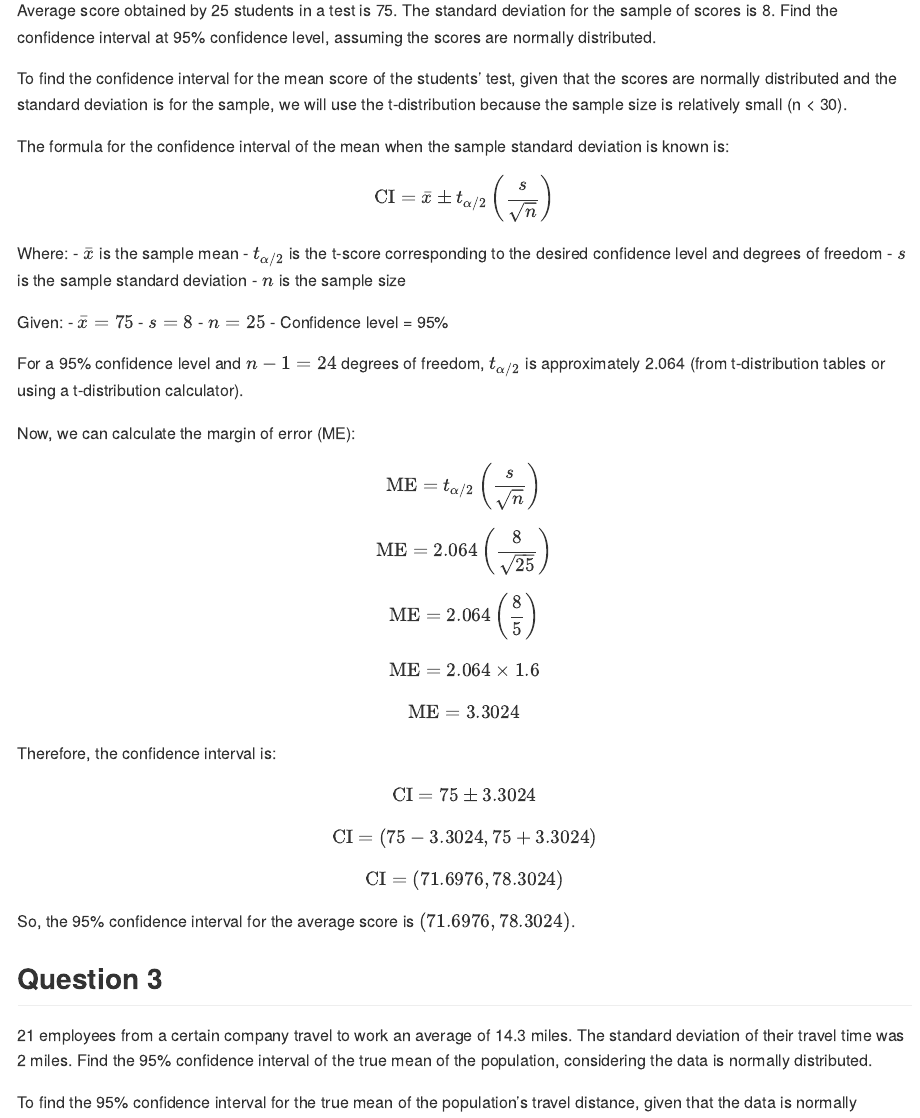
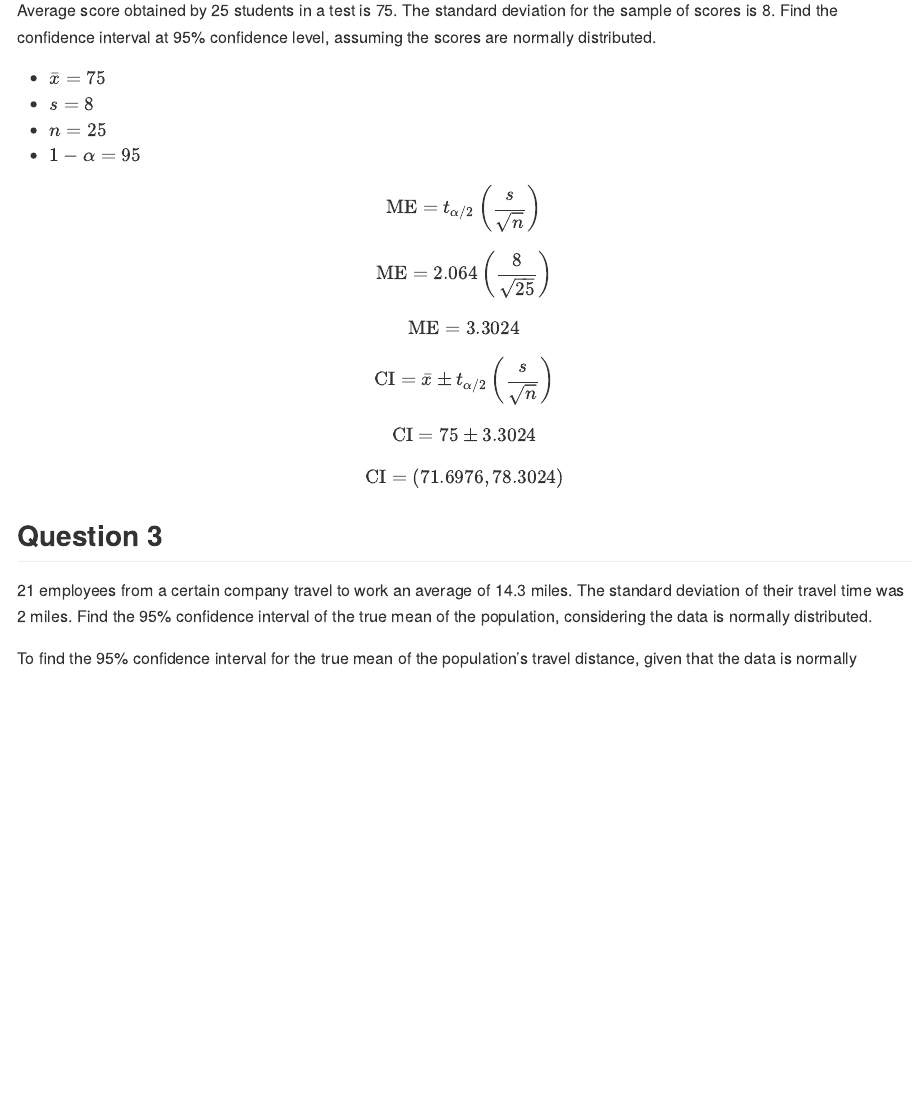
Before and after one commit to ttran375/math210, an R Markdown document (main.Rmd): the page in a window 1100 px wide, from 780 px down. The pictures show the output file main.md that the author committed with the source, drawn offline in the style of GitHub.

Commit message:
Wed, Jun 5, 2024, 9:20 PM +00:00

```diff
--- a/main.Rmd
+++ b/main.Rmd
@@ -36,42 +34,18 @@ Average score obtained by 25 students in a test is 75. The standard
 deviation for the sample of scores is 8. Find the confidence interval at
 95% confidence level, assuming the scores are normally distributed.
 
-To find the confidence interval for the mean score of the students' test, given that the scores are normally distributed and the standard deviation is for the sample, we will use the t-distribution because the sample size is relatively small (n < 30).
-
-The formula for the confidence interval of the mean when the sample standard deviation is known is:
-
-$$ \text{CI} = \bar{x} \pm t_{\alpha/2} \left( \frac{s}{\sqrt{n}} \right) $$
-
-Where:
-- $\bar{x}$ is the sample mean
-- $t_{\alpha/2}$ is the t-score corresponding to the desired confidence level and degrees of freedom
-- $s$ is the sample standard deviation
-- $n$ is the sample size
-
-Given:
 - $\bar{x} = 75$
 - $s = 8$
 - $n = 25$
-- Confidence level = 95%
-
-For a 95% confidence level and $n - 1 = 24$ degrees of freedom, $t_{\alpha/2}$ is approximately 2.064 (from t-distribution tables or using a t-distribution calculator).
-
-Now, we can calculate the margin of error (ME):
+- $1-\alpha = 95%$
 
 $$ \text{ME} = t_{\alpha/2} \left( \frac{s}{\sqrt{n}} \right) $$
 $$ \text{ME} = 2.064 \left( \frac{8}{\sqrt{25}} \right) $$
-$$ \text{ME} = 2.064 \left( \frac{8}{5} \right) $$
-$$ \text{ME} = 2.064 \times 1.6 $$
-
 $$ \text{ME} = 3.3024 $$
 
-Therefore, the confidence interval is:
-
+$$ \text{CI} = \bar{x} \pm t_{\alpha/2} \left( \frac{s}{\sqrt{n}} \right) $$
 $$ \text{CI} = 75 \pm 3.3024 $$
-$$ \text{CI} = (75 - 3.3024, 75 + 3.3024) $$
 $$ \text{CI} = (71.6976, 78.3024) $$
-
-So, the 95% confidence interval for the average score is $(71.6976, 78.3024)$.
 
 ## Question 3
 
```
Also changed, not shown: main.md, main.Rmd (8 more changed lines).
